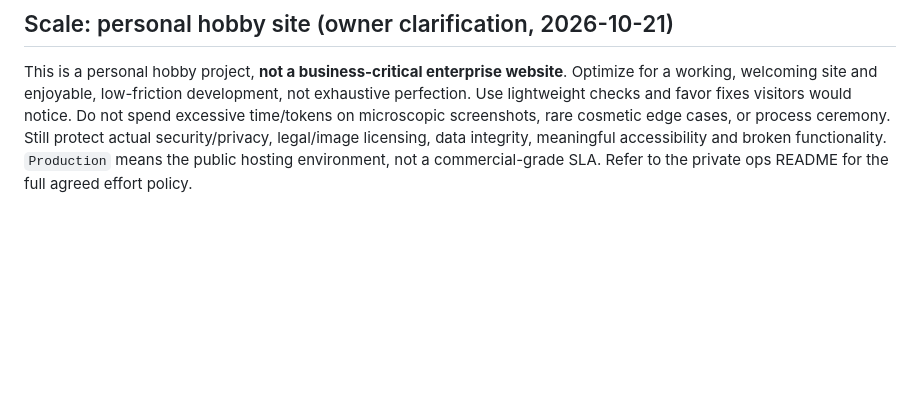
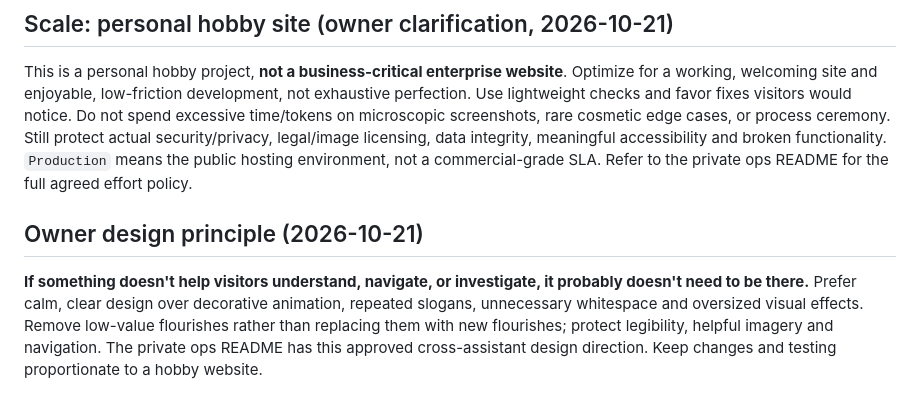
Before and after one commit to SeanEricKnight/christianityapparently.com, a Markdown page: AGENTS.md, the part around the change. Rendered like a GitHub page; blank space fills up the shorter version.

Commit message:
[ChatGPT] Align coding agents on visitor-first design simplicity

```diff
--- a/AGENTS.md
+++ b/AGENTS.md
@@ -45,3 +45,7 @@ Read the private ops repo's `DECISIONS.md` and `README.md` for the full approved
 ## Scale: personal hobby site (owner clarification, 2026-10-21)
 
 This is a personal hobby project, **not a business-critical enterprise website**. Optimize for a working, welcoming site and enjoyable, low-friction development, not exhaustive perfection. Use lightweight checks and favor fixes visitors would notice. Do not spend excessive time/tokens on microscopic screenshots, rare cosmetic edge cases, or process ceremony. Still protect actual security/privacy, legal/image licensing, data integrity, meaningful accessibility and broken functionality. `Production` means the public hosting environment, not a commercial-grade SLA. Refer to the private ops README for the full agreed effort policy.
+
+## Owner design principle (2026-10-21)
+
+**If something doesn't help visitors understand, navigate, or investigate, it probably doesn't need to be there.** Prefer calm, clear design over decorative animation, repeated slogans, unnecessary whitespace and oversized visual effects. Remove low-value flourishes rather than replacing them with new flourishes; protect legibility, helpful imagery and navigation. The private ops README has this approved cross-assistant design direction. Keep changes and testing proportionate to a hobby website.
```
